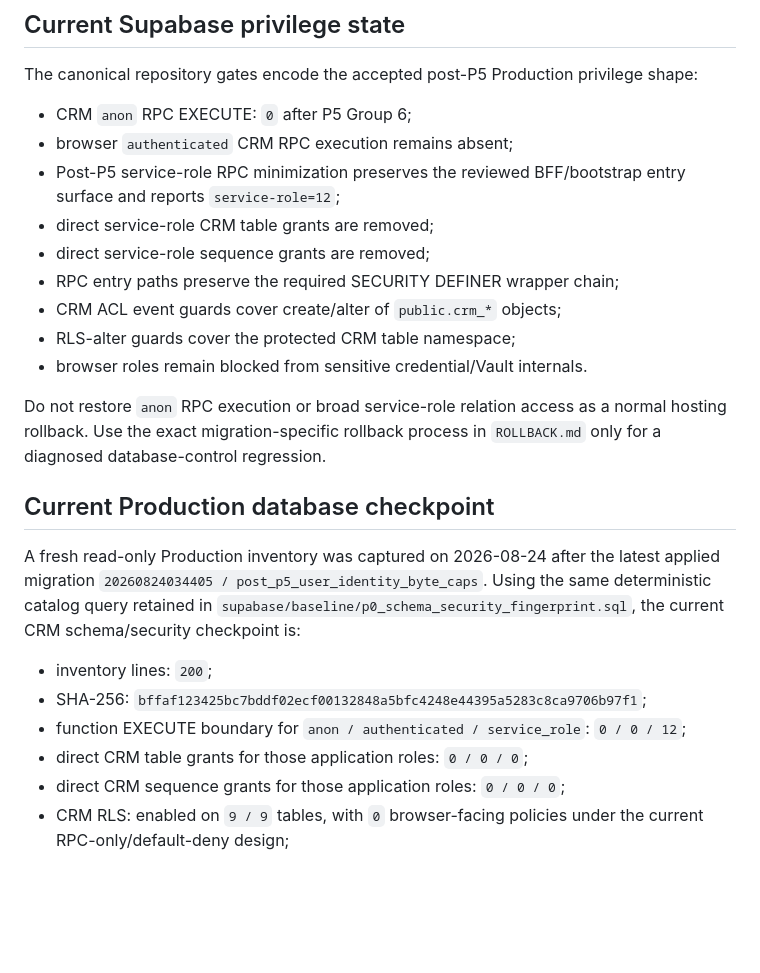
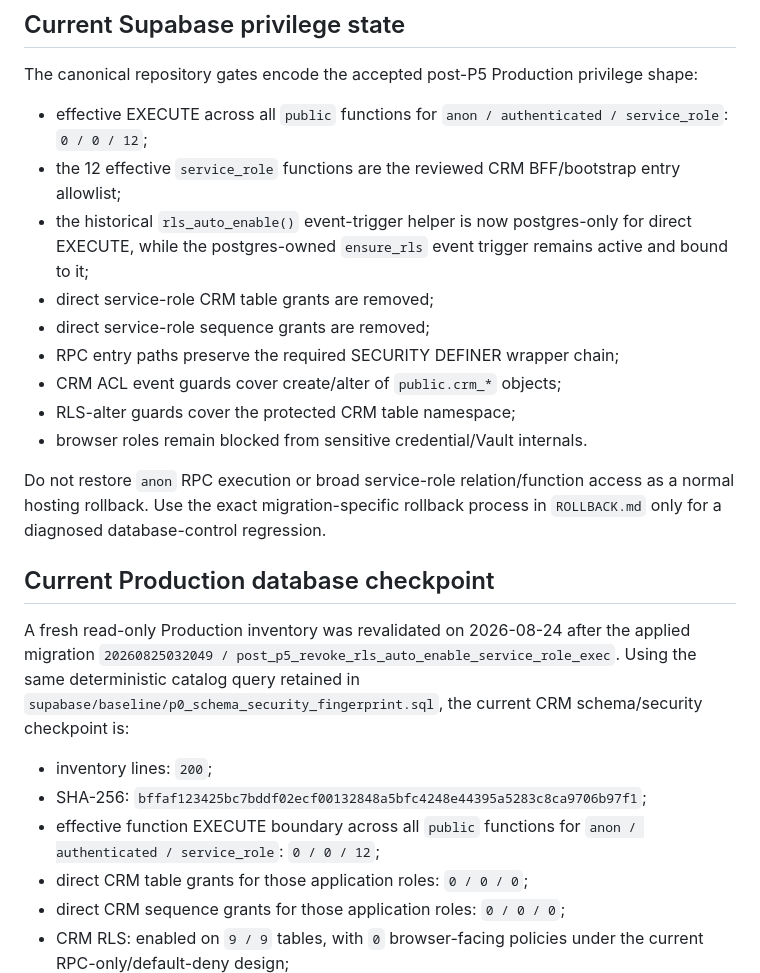
Before and after one commit to shanezhu100-svg/growthops-crm, a Markdown page: docs/cloudflare-migration/CURRENT_STATE.md, the part around the change. GitHub-like rendering; blank space fills up the shorter version.

Commit message:
Record accepted all-public function boundary

```diff
--- a/docs/cloudflare-migration/CURRENT_STATE.md
+++ b/docs/cloudflare-migration/CURRENT_STATE.md
@@ -36,9 +36,9 @@ Current input/resource guards include a 4 MiB API body limit, top-level object r
 
 The canonical repository gates encode the accepted post-P5 Production privilege shape:
 
-- CRM `anon` RPC EXECUTE: `0` after P5 Group 6;
-- browser `authenticated` CRM RPC execution remains absent;
-- Post-P5 service-role RPC minimization preserves the reviewed BFF/bootstrap entry surface and reports `service-role=12`;
+- effective EXECUTE across all `public` functions for `anon / authenticated / service_role`: `0 / 0 / 12`;
+- the 12 effective `service_role` functions are the reviewed CRM BFF/bootstrap entry allowlist;
+- the historical `rls_auto_enable()` event-trigger helper is now postgres-only for direct EXECUTE, while the postgres-owned `ensure_rls` event trigger remains active and bound to it;
 - direct service-role CRM table grants are removed;
 - direct service-role sequence grants are removed;
 - RPC entry paths preserve the required SECURITY DEFINER wrapper chain;
@@ -46,15 +46,15 @@ The canonical repository gates encode the accepted post-P5 Production privilege
 - RLS-alter guards cover the protected CRM table namespace;
 - browser roles remain blocked from sensitive credential/Vault internals.
 
-Do not restore `anon` RPC execution or broad service-role relation access as a normal hosting rollback. Use the exact migration-specific rollback process in `ROLLBACK.md` only for a diagnosed database-control regression.
+Do not restore `anon` RPC execution or broad service-role relation/function access as a normal hosting rollback. Use the exact migration-specific rollback process in `ROLLBACK.md` only for a diagnosed database-control regression.
 
 ## Current Production database checkpoint
 
-A fresh read-only Production inventory was captured on 2026-08-24 after the latest applied migration `20260824034405 / post_p5_user_identity_byte_caps`. Using the same deterministic catalog query retained in `supabase/baseline/p0_schema_security_fingerprint.sql`, the current CRM schema/security checkpoint is:
+A fresh read-only Production inventory was revalidated on 2026-08-24 after the applied migration `20260825032049 / post_p5_revoke_rls_auto_enable_service_role_exec`. Using the same deterministic catalog query retained in `supabase/baseline/p0_schema_security_fingerprint.sql`, the current CRM schema/security checkpoint is:
 
 - inventory lines: `200`;
 - SHA-256: `bffaf123425bc7bddf02ecf00132848a5bfc4248e44395a5283c8ca9706b97f1`;
-- function EXECUTE boundary for `anon / authenticated / service_role`: `0 / 0 / 12`;
+- effective function EXECUTE boundary across all `public` functions for `anon / authenticated / service_role`: `0 / 0 / 12`;
 - direct CRM table grants for those application roles: `0 / 0 / 0`;
 - direct CRM sequence grants for those application roles: `0 / 0 / 0`;
 - CRM RLS: enabled on `9 / 9` tables, with `0` browser-facing policies under the current RPC-only/default-deny design;
```
